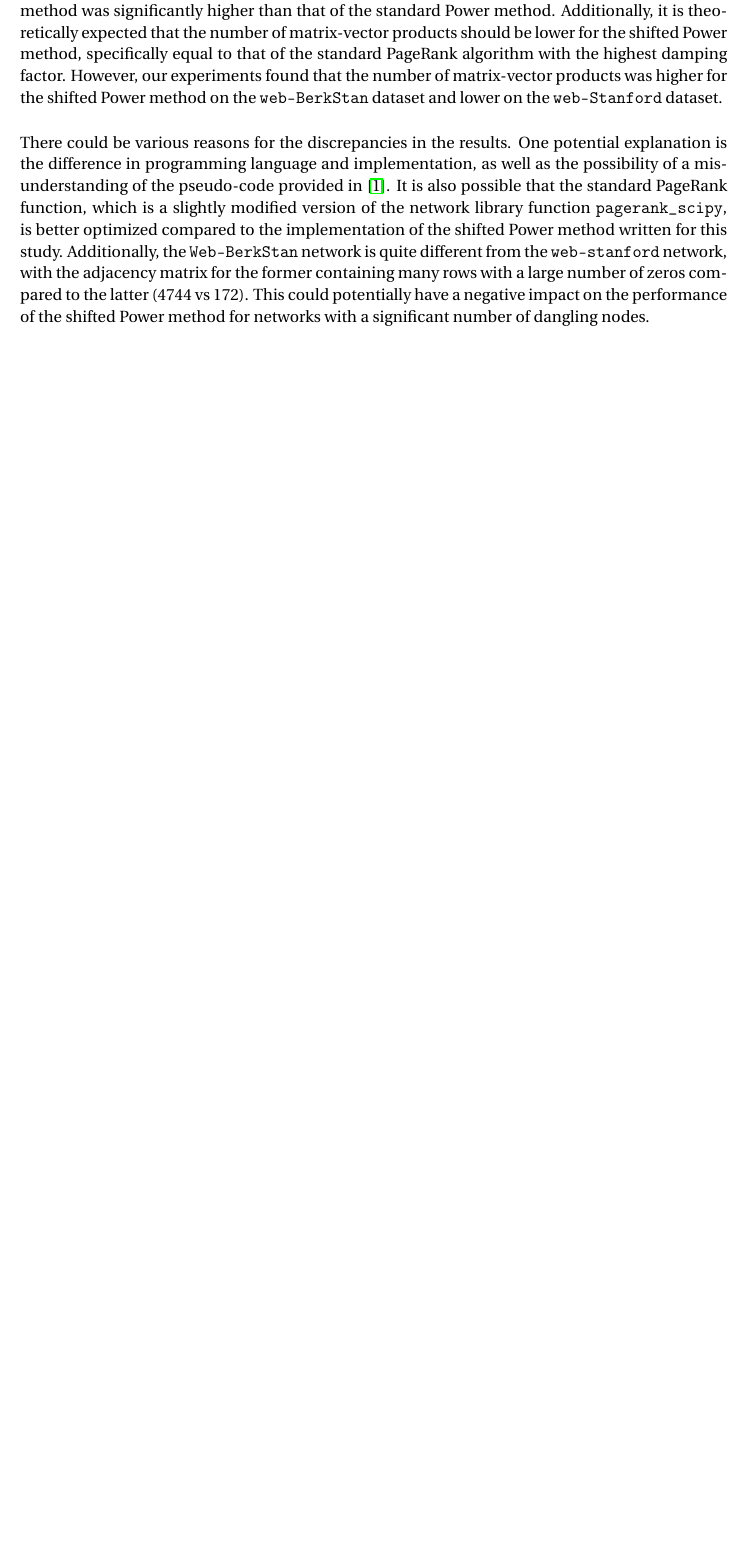
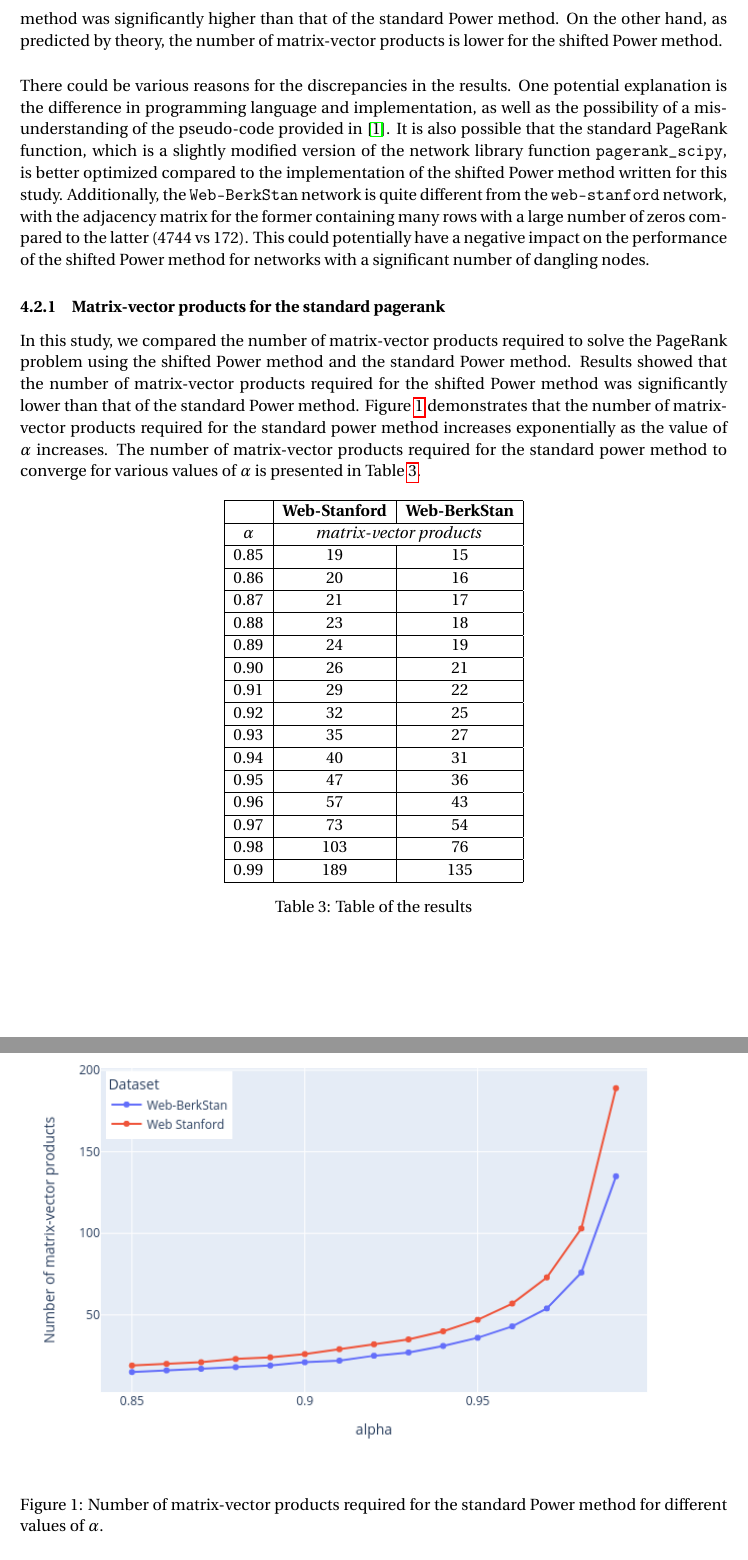
Before and after one commit to lukefleed/ShfitedPowGMRES, a LaTeX paper (tex/main.tex, which reads tex/num.tex): part of page 11 of 12 before the commit and two parts of pages 11 and 12 of 13 after it, the two joined at a grey line, cut so that both start at the same text, the shorter picture padded with empty space. Compiled offline with pdfLaTeX.

Commit message:
added plor of mv in function of alpha

```diff
--- a/tex/num.tex
+++ b/tex/num.tex
@@ -79,4 +77,41 @@ or the number of matrix-vector products exceeds $200$. \vspace*{0.5cm}
-\noindent The results presented in Table \ref{tab:results} differ somewhat from those reported in the study by Shen et al. \cite{SHEN2022126799}, where the CPU time of the shifted Power method was found to be lower than that of the standard Power method. In contrast, our experiments showed that the CPU time of the shifted Power method was significantly higher than that of the standard Power method. Additionally, it is theoretically expected that the number of matrix-vector products should be lower for the shifted Power method, specifically equal to that of the standard PageRank algorithm with the highest damping factor. However, our experiments found that the number of matrix-vector products was higher for the shifted Power method on the \texttt{web-BerkStan} dataset and lower on the \texttt{web-Stanford} dataset. \vspace*{0.5cm}
+\noindent The results presented in Table \ref{tab:results} differ somewhat from those reported in the study by Shen et al. \cite{SHEN2022126799}, where the CPU time of the shifted Power method was found to be lower than that of the standard Power method. In contrast, our experiments showed that the CPU time of the shifted Power method was significantly higher than that of the standard Power method. On the other hand, as predicted by theory, the number of matrix-vector products is lower for the shifted Power method. \vspace*{0.5cm}
 
-% \noindent The reasons to those differences in results may be a lot. I think that the most plausible reason is the difference in programming language and implementation, combined with a possibility of misunderstanding of the pseudo-code presented in \cite{SHEN2022126799}. My standard PageRank function is a slightly modified version of the network library function \texttt{pagerank\_scipy}, so I suppose that is better optimized in comparison to the shifted power method implementation that I wrote. Also, the network \texttt{Web-BerkStan} is very different from the \texttt{web-stanford} one. The adjacency matrix relative to the first one, has a lot of rows full of zeros in comparison to the second one ($4744$ vs $172$). This might effect negatively the shifted power method for this specific cases of networks with a lot of dangling nodes. \vspace*{0.5cm}
- \noindent There could be various reasons for the discrepancies in the results. One potential explanation is the difference in programming language and implementation, as well as the possibility of a misunderstanding of the pseudo-code provided in \cite{SHEN2022126799}. It is also possible that the standard PageRank function, which is a slightly modified version of the network library function \texttt{pagerank\_scipy}, is better optimized compared to the implementation of the shifted Power method written for this study. Additionally, the \texttt{Web-BerkStan} network is quite different from the \texttt{web-stanford} network, with the adjacency matrix for the former containing many rows with a large number of zeros compared to the latter ($4744$ vs $172$). This could potentially have a negative impact on the performance of the shifted Power method for networks with a significant number of dangling nodes.
+
+\noindent There could be various reasons for the discrepancies in the results. One potential explanation is the difference in programming language and implementation, as well as the possibility of a misunderstanding of the pseudo-code provided in \cite{SHEN2022126799}. It is also possible that the standard PageRank function, which is a slightly modified version of the network library function \texttt{pagerank\_scipy}, is better optimized compared to the implementation of the shifted Power method written for this study. Additionally, the \texttt{Web-BerkStan} network is quite different from the \texttt{web-stanford} network, with the adjacency matrix for the former containing many rows with a large number of zeros compared to the latter ($4744$ vs $172$). This could potentially have a negative impact on the performance of the shifted Power method for networks with a significant number of dangling nodes.
+
+\subsubsection{Matrix-vector products for the standard pagerank}
+
+In this study, we compared the number of matrix-vector products required to solve the PageRank problem using the shifted Power method and the standard Power method. Results showed that the number of matrix-vector products required for the shifted Power method was significantly lower than that of the standard Power method. Figure \ref{fig:mv} demonstrates that the number of matrix-vector products required for the standard power method increases exponentially as the value of $\alpha$ increases. The number of matrix-vector products required for the standard power method to converge for various values of $\alpha$ is presented in Table \ref{tab:mv}.
+
+\begin{figure}[h!]
+    \includegraphics[width=1\textwidth]{mv_alpha.png}
+    \caption{Number of matrix-vector products required for the standard Power method for different values of $\alpha$.}
+    \label{fig:mv}
+\end{figure}
+
+
+\begin{table}[h]
+    \centering
+    \begin{tabular}{|c|cc|}
+        \hline
+        \textbf{} & \multicolumn{1}{c|}{\textbf{Web-Stanford}} & \textbf{Web-BerkStan} \\ \hline
+        $\alpha$  & \multicolumn{2}{c|}{\textit{matrix-vector products}}                                   \\ \hline
+        $0.85$         & \multicolumn{1}{c|}{19}                     & 15                     \\ \hline
+        $0.86$         & \multicolumn{1}{c|}{20}                     & 16                     \\ \hline
+        $0.87$         & \multicolumn{1}{c|}{21}                     & 17                     \\ \hline
+        $0.88$         & \multicolumn{1}{c|}{23}                     & 18                     \\ \hline
+        $0.89$         & \multicolumn{1}{c|}{24}                     & 19                     \\ \hline
+    $0.90$         & \multicolumn{1}{c|}{26}                     & 21                     \\ \hline
+    $0.91$         & \multicolumn{1}{c|}{29}                     & 22                     \\ \hline
+    $0.92$         & \multicolumn{1}{c|}{32}                     & 25                     \\ \hline
+    $0.93$         & \multicolumn{1}{c|}{35}                     & 27                     \\ \hline
+    $0.94$         & \multicolumn{1}{c|}{40}                     & 31                     \\ \hline
+    $0.95$         & \multicolumn{1}{c|}{47}                     & 36                     \\ \hline
+    $0.96$         & \multicolumn{1}{c|}{57}                     & 43                     \\ \hline
+    $0.97$         & \multicolumn{1}{c|}{73}                     & 54                     \\ \hline
+    $0.98$         & \multicolumn{1}{c|}{103}                    & 76                     \\ \hline
+    $0.99$         & \multicolumn{1}{c|}{189}                    & 135                    \\ \hline
+\end{tabular}
+\caption{Table of the results}
+\label{tab:mv}
+\end{table}
```
Also changed, not shown: tex/shift_GMRES.tex (+1 -1 lines), tex/main.pdf, tex/mv_alpha.png (added), tex/num.tex (18 more changed lines).
